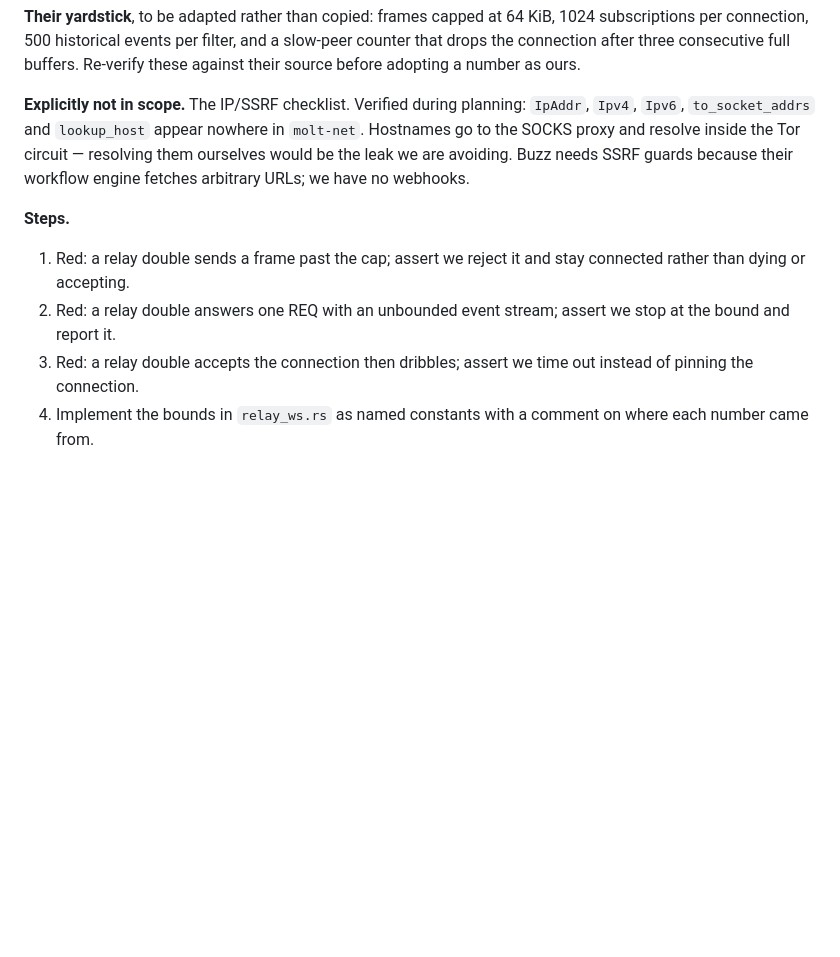
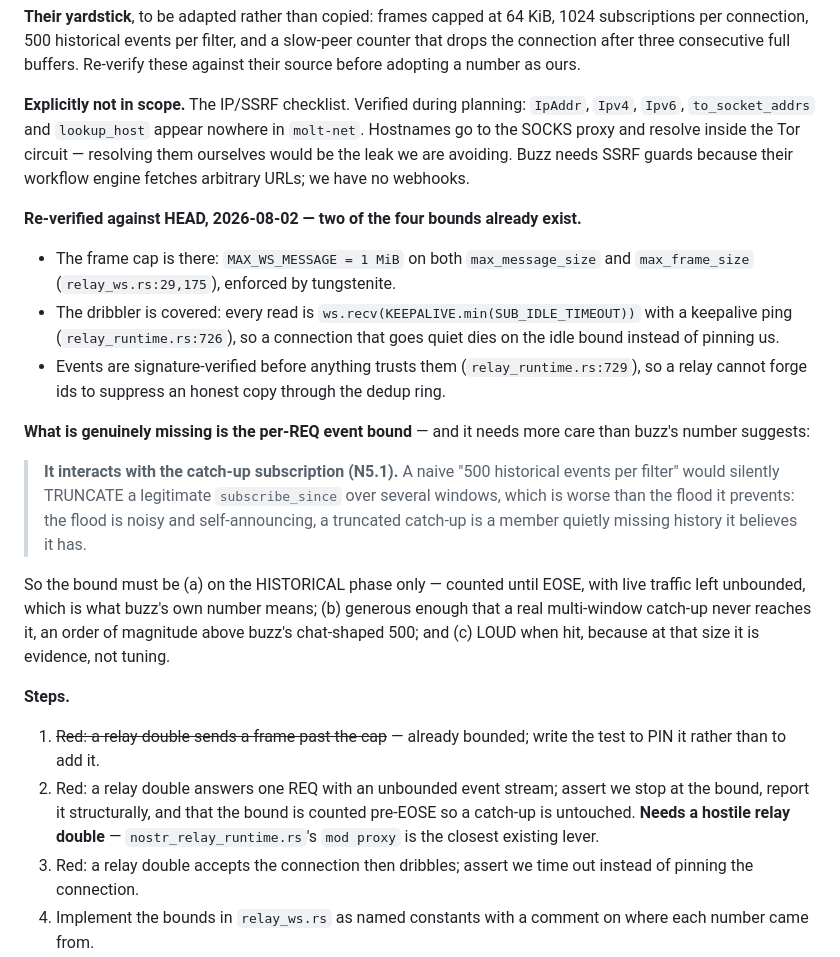
Before and after one commit to otherfren/moltrepublic, a Markdown page: docs/reviews/buzz_followups.md, the part around the change. GitHub-like rendering; blank space fills up the shorter version.

Commit message:
doc(buzz): B3 re-verified — two bounds exist, and the missing one would break the catch-up
Checked B3's four yardsticks against HEAD before implementing them, and two are
already in place: the frame cap is MAX_WS_MESSAGE = 1 MiB on both
max_message_size and max_frame_size (relay_ws.rs:29,175), and the dribbler is
covered because every read is ws.recv(KEEPALIVE.min(SUB_IDLE_TIMEOUT)) with a
keepalive ping. Events are also signature-verified before the dedup ring sees
them, so a relay cannot forge an id to suppress an honest copy.

The per-REQ event bound IS missing — but implementing it to buzz's number would
have broken something built hours earlier. `subscribe_since` (N5.1) places one
REQ across several past h-windows, so "500 historical events per filter" would
silently truncate a legitimate catch-up. That trade is backwards: a flood is
noisy and announces itself, a truncated catch-up is a member quietly missing
history it believes it has.

So the bound is specified rather than guessed: counted pre-EOSE only (live
traffic unbounded, which is what buzz's number actually means), an order of
magnitude above their chat-shaped 500, and loud when hit — at that size it is
evidence, not a tuning knob.

Step 1 is downgraded from "add" to "pin". Step 2 is left open with its real
prerequisite named: it needs a hostile relay double, and mod proxy in
nostr_relay_runtime.rs is the closest existing lever.

Co-Authored-By: Claude Opus 5 <noreply@anthropic.com>

```diff
--- a/docs/reviews/buzz_followups.md
+++ b/docs/reviews/buzz_followups.md
@@ -118,12 +118,41 @@ resolving them ourselves would be the leak we are avoiding. Buzz needs SSRF
 guards because their workflow engine fetches arbitrary URLs; we have no
 webhooks.
 
+**Re-verified against HEAD, 2026-08-02 — two of the four bounds already exist.**
+
+- The frame cap is there: `MAX_WS_MESSAGE = 1 MiB` on both `max_message_size`
+  and `max_frame_size` (`relay_ws.rs:29,175`), enforced by tungstenite.
+- The dribbler is covered: every read is
+  `ws.recv(KEEPALIVE.min(SUB_IDLE_TIMEOUT))` with a keepalive ping
+  (`relay_runtime.rs:726`), so a connection that goes quiet dies on the idle
+  bound instead of pinning us.
+- Events are signature-verified before anything trusts them
+  (`relay_runtime.rs:729`), so a relay cannot forge ids to suppress an honest
+  copy through the dedup ring.
+
+**What is genuinely missing is the per-REQ event bound** — and it needs more
+care than buzz's number suggests:
+
+> **It interacts with the catch-up subscription (N5.1).** A naive "500
+> historical events per filter" would silently TRUNCATE a legitimate
+> `subscribe_since` over several windows, which is worse than the flood it
+> prevents: the flood is noisy and self-announcing, a truncated catch-up is a
+> member quietly missing history it believes it has.
+
+So the bound must be (a) on the HISTORICAL phase only — counted until EOSE,
+with live traffic left unbounded, which is what buzz's own number means; (b)
+generous enough that a real multi-window catch-up never reaches it, an order of
+magnitude above buzz's chat-shaped 500; and (c) LOUD when hit, because at that
+size it is evidence, not tuning.
+
 **Steps.**
 
-1. Red: a relay double sends a frame past the cap; assert we reject it and stay
-   connected rather than dying or accepting.
+1. ~~Red: a relay double sends a frame past the cap~~ — already bounded; write
+   the test to PIN it rather than to add it.
 2. Red: a relay double answers one REQ with an unbounded event stream; assert we
-   stop at the bound and report it.
+   stop at the bound, report it structurally, and that the bound is counted
+   pre-EOSE so a catch-up is untouched. **Needs a hostile relay double** —
+   `nostr_relay_runtime.rs`'s `mod proxy` is the closest existing lever.
 3. Red: a relay double accepts the connection then dribbles; assert we time out
    instead of pinning the connection.
 4. Implement the bounds in `relay_ws.rs` as named constants with a comment on
```
